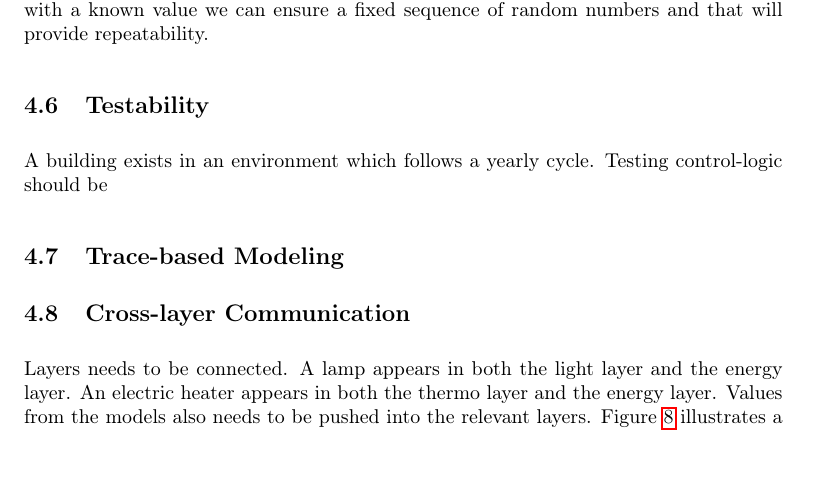
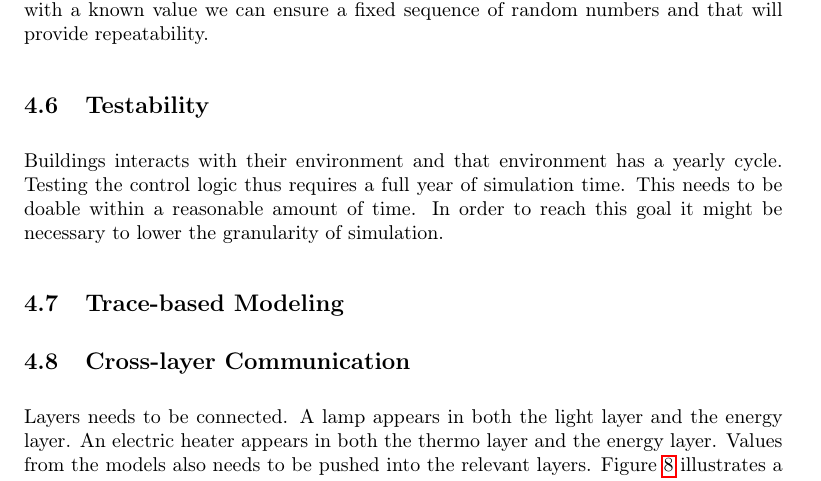
Before and after one commit to javigon/bisp, a LaTeX document (doc/manual.tex): part of page 14 of 15, cut so that both start at the same text. Compiled offline with pdfLaTeX.

Commit message:
Wrote about testability

```diff
--- a/doc/manual.tex
+++ b/doc/manual.tex
@@ -430,7 +430,7 @@ There are two things that can break this. The first is if the simulator relies o
 \subsection{Testability}
 
 % HAL testing
-A building exists in an environment which follows a yearly cycle. Testing control-logic should be
+Buildings interacts with their environment and that environment has a yearly cycle. Testing the control logic thus requires a full year of simulation time. This needs to be doable within a reasonable amount of time. In order to reach this goal it might be necessary to lower the granularity of simulation.
 
 \subsection{Trace-based Modeling}
 
```
